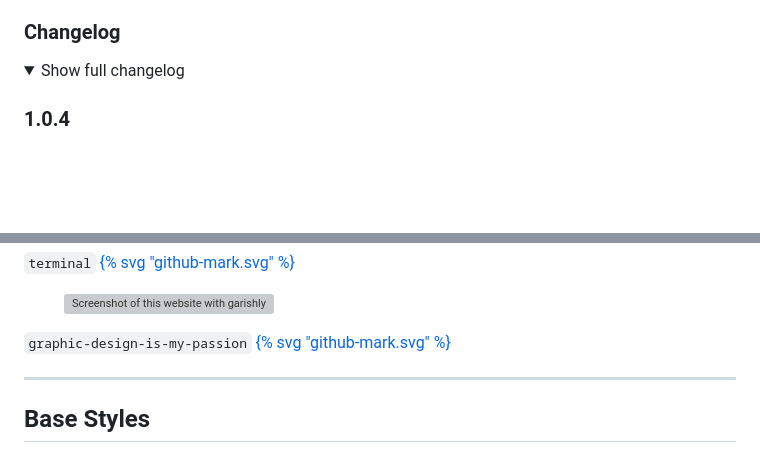
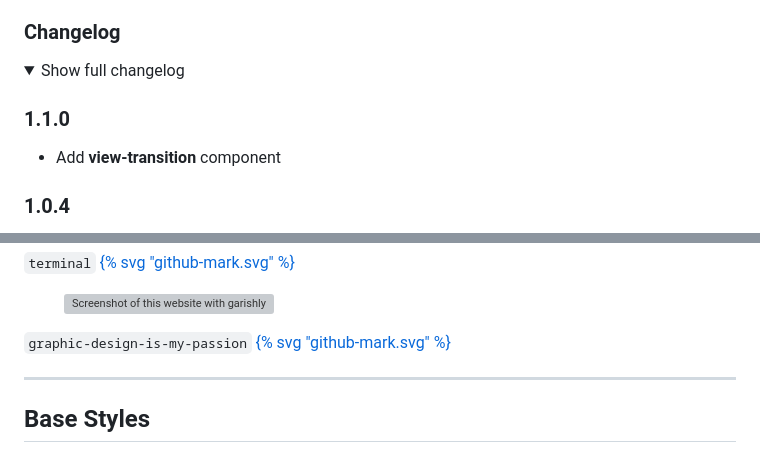
Before and after one commit to iamschulz/ssstyles, a Markdown page: page/pages/index.md, 2 parts joined by grey strips. GitHub-like rendering; folded sections open; blank space fills up the shorter version; grey boxes are pictures that could not be loaded.

```diff
--- a/page/pages/index.md
+++ b/page/pages/index.md
@@ -83,6 +83,10 @@ You can save this link to your bookmarks and press it on any site to make it use
 
 <details>
 <summary>Show full changelog</summary>
+
+### 1.1.0
+
+-   Add **view-transition** component
 
 ### 1.0.4
 
@@ -219,7 +223,7 @@ Here's a list of all available themes:
 </section>
 
 <script>
-    const styles = Array.from(document.styleSheets[0].cssRules).find(x => x.cssText.includes('default'));
+    const styles = Array.from(document.styleSheets[0].cssRules).find(x => x.name === "themes" && x.cssText.includes('default'));
     const themeNames = styles.cssRules[0].cssText.replaceAll(/;|,/g,'').split(' ').filter(x => !x.startsWith('@'));
     const rules = {};
     themeNames.forEach(name => rules[name] = Array.from(styles.cssRules).find(x => x.name === name))
```
